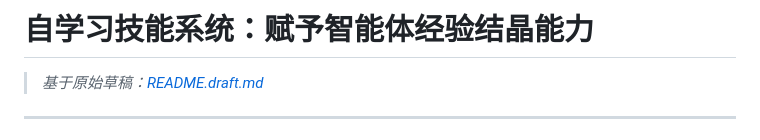
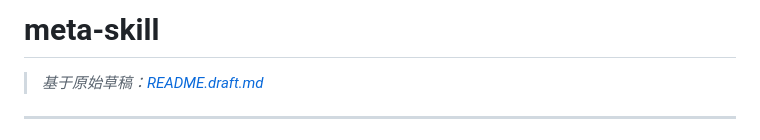
Before and after one commit to YoungY620/Screeps-Arena, a Markdown page: self-learn-skills/README_zh.md, the part around the change. Rendered like a GitHub page.

Commit message:
Change README title to 'meta-skill'
Updated the title of the README file to 'meta-skill'.

```diff
--- a/self-learn-skills/README_zh.md
+++ b/self-learn-skills/README_zh.md
@@ -1,4 +1,4 @@
-# 自学习技能系统：赋予智能体经验结晶能力
+# meta-skill
 
 > *基于原始草稿：[README.draft.md](./README.draft.md)*
 
```
